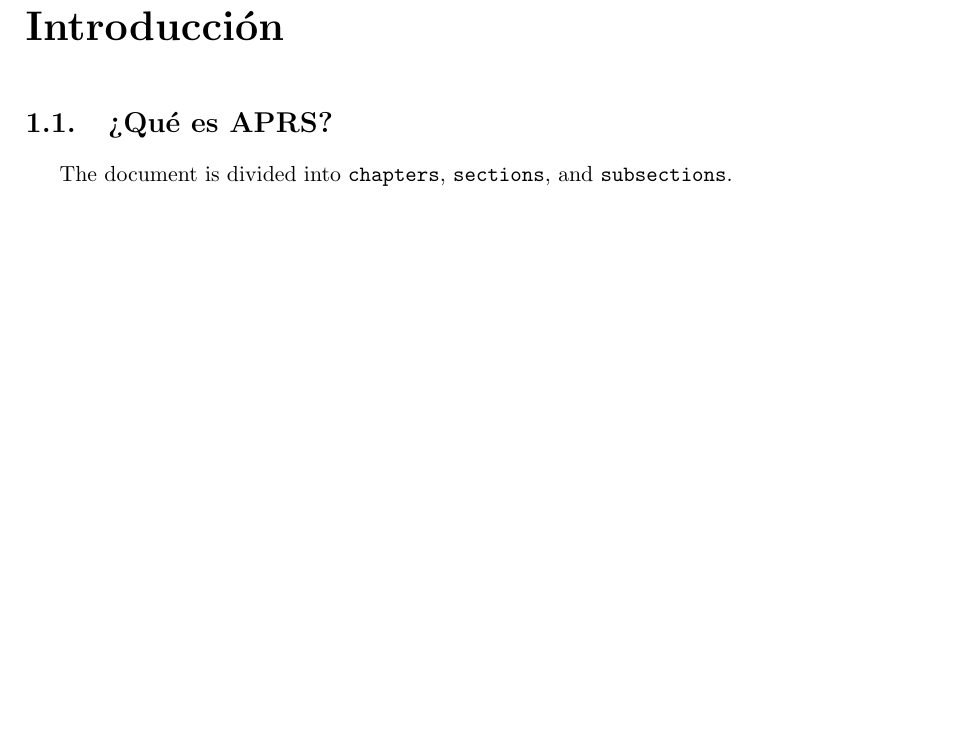
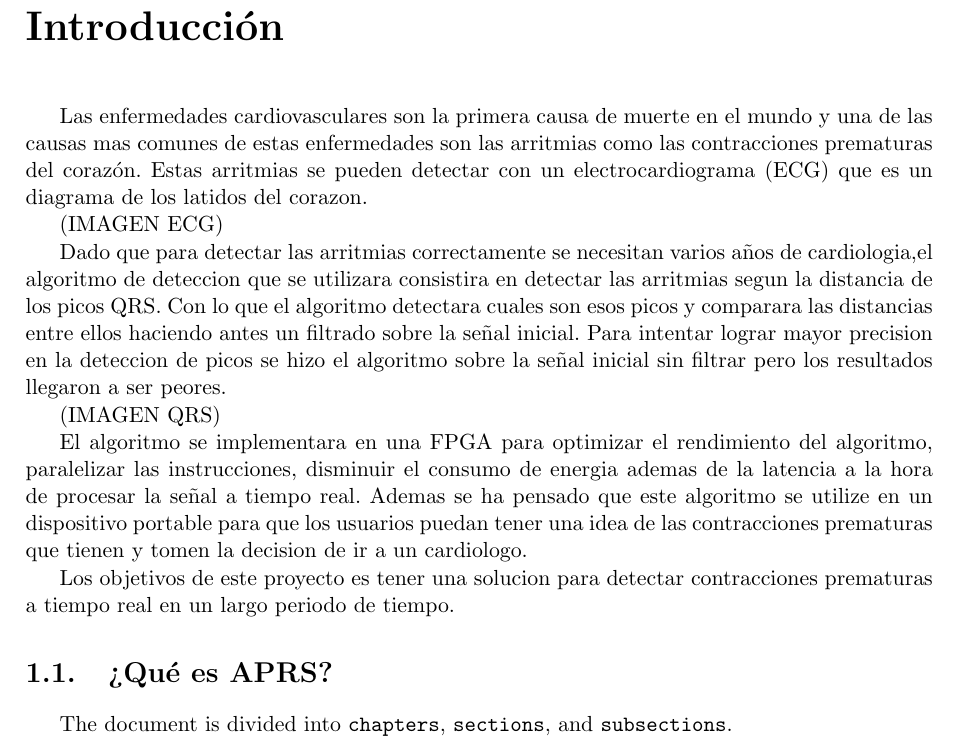
Before and after one commit to jjerez01/memoria_tfg, a LaTeX thesis (main.tex, which reads Chapters/1_example.tex): part of page 13 of 21, cut so that both start at the same text, the shorter picture padded with empty space. Compiled offline with pdfLaTeX.

Commit message:
abstract e intro

```diff
--- a/Chapters/1_example.tex
+++ b/Chapters/1_example.tex
@@ -2,6 +2,29 @@
 {\normalfont\huge\bfseries}{Capítulo \thechapter}{0.5em}{\huge}
 \titlespacing*{\chapter}{0pt}{-1.25cm}{25pt}
 \chapter{Introducción}
+Las enfermedades cardiovasculares son la primera causa de muerte en el mundo y una de las causas mas comunes
+de estas enfermedades son las arritmias como las contracciones prematuras del corazón. Estas arritmias se
+pueden detectar con un electrocardiograma (ECG) que es un diagrama de los latidos del corazon.
+
+(IMAGEN ECG)
+
+Dado que para detectar las arritmias correctamente se necesitan varios años de cardiologia,el algoritmo de
+deteccion que se utilizara consistira en detectar las arritmias segun la distancia de los picos QRS. Con lo
+que el algoritmo detectara cuales son esos picos y comparara las distancias entre ellos haciendo antes un
+filtrado sobre la señal inicial. Para intentar lograr mayor precision en la deteccion de picos se hizo el
+algoritmo sobre la señal inicial sin filtrar pero los resultados llegaron a ser peores.
+
+(IMAGEN QRS)
+
+El algoritmo se implementara en una FPGA para optimizar el rendimiento del algoritmo, paralelizar
+las instrucciones, disminuir el consumo de energia ademas de la latencia a la hora de procesar la señal a tiempo real.
+Ademas se ha pensado que este algoritmo se utilize en un dispositivo portable para que los usuarios puedan
+tener una idea de las contracciones prematuras que tienen y tomen la decision de ir a un cardiologo.
+
+Los objetivos de este proyecto es tener una solucion para detectar contracciones prematuras a tiempo real en un largo periodo
+de tiempo.
+
+
 \section{¿Qué es APRS?}
 		The document is divided into \texttt{chapters}, \texttt{sections}, and \texttt{subsections}.
 
```
Also changed, not shown: main.pdf, 1 other file.
